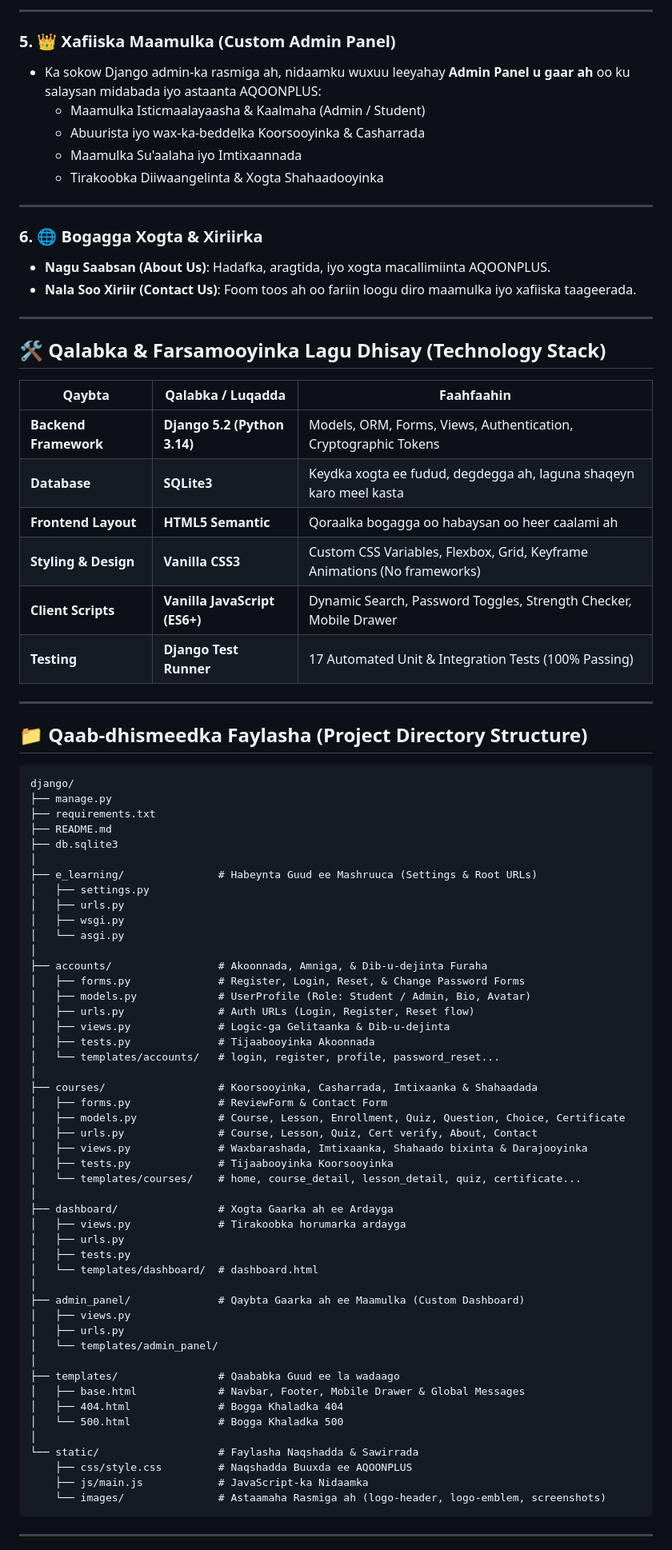
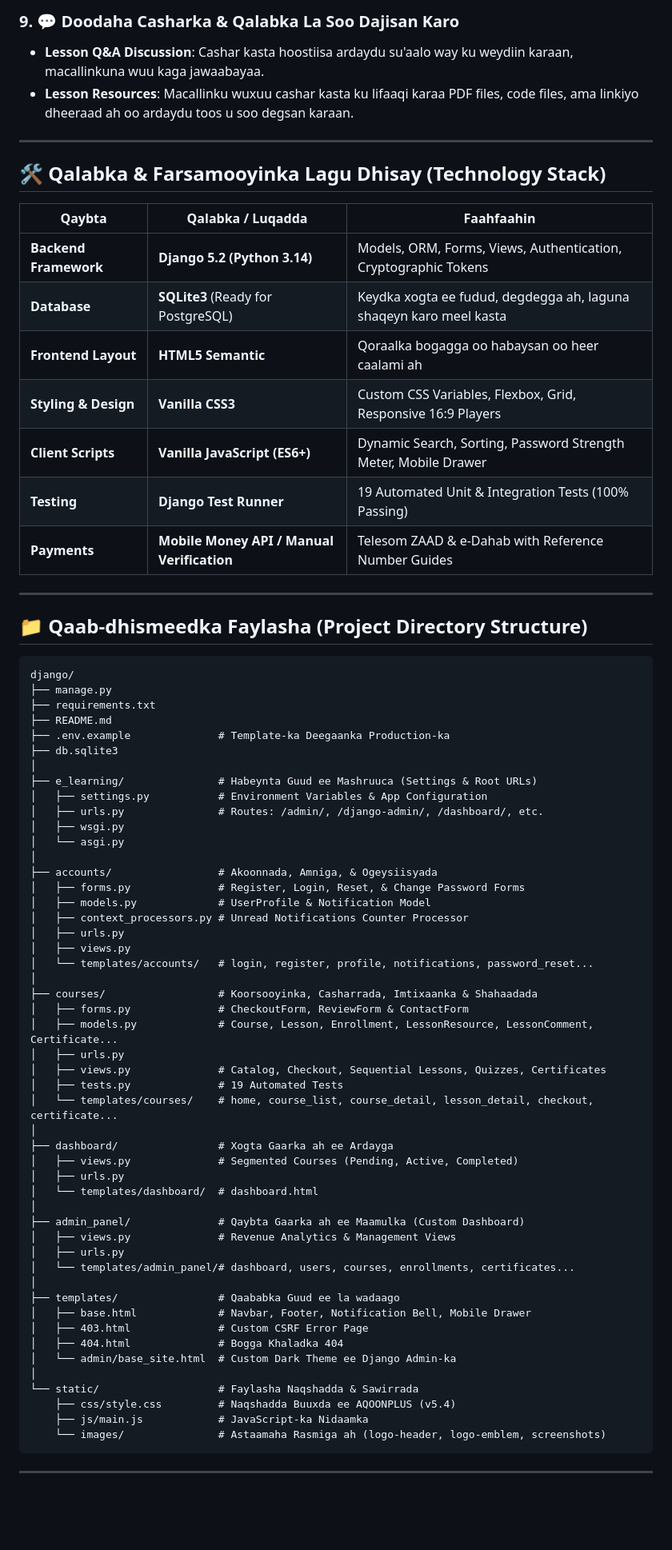
Before and after one commit to Abdikadirkosar/django-elearning, a Markdown page: README.md, the part around one of its changes. Shown at 80% size. Rendered like a GitHub page; blank space fills up the shorter version.

````diff
--- a/README.md
+++ b/README.md
@@ -110,17 +130,6 @@
----
-
-### 5. 👑 Xafiiska Maamulka (Custom Admin Panel)
-- Ka sokow Django admin-ka rasmiga ah, nidaamku wuxuu leeyahay **Admin Panel u gaar ah** oo ku salaysan midabada iyo astaanta AQOONPLUS:
-  - Maamulka Isticmaalayaasha & Kaalmaha (Admin / Student)
-  - Abuurista iyo wax-ka-beddelka Koorsooyinka & Casharrada
-  - Maamulka Su'aalaha iyo Imtixaannada
-  - Tirakoobka Diiwaangelinta & Xogta Shahaadooyinka
-
----
-
-### 6. 🌐 Bogagga Xogta & Xiriirka
-- **Nagu Saabsan (About Us)**: Hadafka, aragtida, iyo xogta macallimiinta AQOONPLUS.
-- **Nala Soo Xiriir (Contact Us)**: Foom toos ah oo fariin loogu diro maamulka iyo xafiiska taageerada.
+### 9. 💬 Doodaha Casharka & Qalabka La Soo Dajisan Karo
+- **Lesson Q&A Discussion**: Cashar kasta hoostiisa ardaydu su'aalo way ku weydiin karaan, macallinkuna wuu kaga jawaabayaa.
+- **Lesson Resources**: Macallinku wuxuu cashar kasta ku lifaaqi karaa PDF files, code files, ama linkiyo dheeraad ah oo ardaydu toos u soo degsan karaan.
 
 ---
 
@@ -129,11 +138,12 @@
 | Qaybta | Qalabka / Luqadda | Faahfaahin |
 |---|---|---|
 | **Backend Framework** | **Django 5.2 (Python 3.14)** | Models, ORM, Forms, Views, Authentication, Cryptographic Tokens |
-| **Database** | **SQLite3** | Keydka xogta ee fudud, degdegga ah, laguna shaqeyn karo meel kasta |
+| **Database** | **SQLite3** (Ready for PostgreSQL) | Keydka xogta ee fudud, degdegga ah, laguna shaqeyn karo meel kasta |
 | **Frontend Layout** | **HTML5 Semantic** | Qoraalka bogagga oo habaysan oo heer caalami ah |
-| **Styling & Design** | **Vanilla CSS3** | Custom CSS Variables, Flexbox, Grid, Keyframe Animations (No frameworks) |
-| **Client Scripts** | **Vanilla JavaScript (ES6+)** | Dynamic Search, Password Toggles, Strength Checker, Mobile Drawer |
-| **Testing** | **Django Test Runner** | 17 Automated Unit & Integration Tests (100% Passing) |
+| **Styling & Design** | **Vanilla CSS3** | Custom CSS Variables, Flexbox, Grid, Responsive 16:9 Players |
+| **Client Scripts** | **Vanilla JavaScript (ES6+)** | Dynamic Search, Sorting, Password Strength Meter, Mobile Drawer |
+| **Testing** | **Django Test Runner** | 19 Automated Unit & Integration Tests (100% Passing) |
+| **Payments** | **Mobile Money API / Manual Verification** | Telesom ZAAD & e-Dahab with Reference Number Guides |
 
 ---
 
@@ -144,48 +154,49 @@ django/
 ├── manage.py
 ├── requirements.txt
 ├── README.md
+├── .env.example              # Template-ka Deegaanka Production-ka
 ├── db.sqlite3
 │
 ├── e_learning/               # Habeynta Guud ee Mashruuca (Settings & Root URLs)
-│   ├── settings.py
-│   ├── urls.py
+│   ├── settings.py           # Environment Variables & App Configuration
+│   ├── urls.py               # Routes: /admin/, /django-admin/, /dashboard/, etc.
 │   ├── wsgi.py
 │   └── asgi.py
 │
-├── accounts/                 # Akoonnada, Amniga, & Dib-u-dejinta Furaha
+├── accounts/                 # Akoonnada, Amniga, & Ogeysiisyada
 │   ├── forms.py              # Register, Login, Reset, & Change Password Forms
-│   ├── models.py             # UserProfile (Role: Student / Admin, Bio, Avatar)
-│   ├── urls.py               # Auth URLs (Login, Register, Reset flow)
-│   ├── views.py              # Logic-ga Gelitaanka & Dib-u-dejinta
-│   ├── tests.py              # Tijaabooyinka Akoonnada
-│   └── templates/accounts/   # login, register, profile, password_reset...
+│   ├── models.py             # UserProfile & Notification Model
+│   ├── context_processors.py # Unread Notifications Counter Processor
+│   ├── urls.py
+│   ├── views.py
+│   └── templates/accounts/   # login, register, profile, notifications, password_reset...
 │
 ├── courses/                  # Koorsooyinka, Casharrada, Imtixaanka & Shahaadada
-│   ├── forms.py              # ReviewForm & Contact Form
-│   ├── models.py             # Course, Lesson, Enrollment, Quiz, Question, Choice, Certificate
-│   ├── urls.py               # Course, Lesson, Quiz, Cert verify, About, Contact
-│   ├── views.py              # Waxbarashada, Imtixaanka, Shahaado bixinta & Darajooyinka
-│   ├── tests.py              # Tijaabooyinka Koorsooyinka
-│   └── templates/courses/    # home, course_detail, lesson_detail, quiz, certificate...
+│   ├── forms.py              # CheckoutForm, ReviewForm & ContactForm
+│   ├── models.py             # Course, Lesson, Enrollment, LessonResource, LessonComment, Certificate...
+│   ├── urls.py
+│   ├── views.py              # Catalog, Checkout, Sequential Lessons, Quizzes, Certificates
+│   ├── tests.py              # 19 Automated Tests
+│   └── templates/courses/    # home, course_list, course_detail, lesson_detail, checkout, certificate...
 │
 ├── dashboard/                # Xogta Gaarka ah ee Ardayga
-│   ├── views.py              # Tirakoobka horumarka ardayga
+│   ├── views.py              # Segmented Courses (Pending, Active, Completed)
 │   ├── urls.py
-│   ├── tests.py
 │   └── templates/dashboard/  # dashboard.html
 │
 ├── admin_panel/              # Qaybta Gaarka ah ee Maamulka (Custom Dashboard)
-│   ├── views.py
+│   ├── views.py              # Revenue Analytics & Management Views
 │   ├── urls.py
-│   └── templates/admin_panel/
+│   └── templates/admin_panel/# dashboard, users, courses, enrollments, certificates...
 │
 ├── templates/                # Qaababka Guud ee la wadaago
-│   ├── base.html             # Navbar, Footer, Mobile Drawer & Global Messages
+│   ├── base.html             # Navbar, Footer, Notification Bell, Mobile Drawer
+│   ├── 403.html              # Custom CSRF Error Page
 │   ├── 404.html              # Bogga Khaladka 404
-│   └── 500.html              # Bogga Khaladka 500
+│   └── admin/base_site.html  # Custom Dark Theme ee Django Admin-ka
 │
 └── static/                   # Faylasha Naqshadda & Sawirrada
-    ├── css/style.css         # Naqshadda Buuxda ee AQOONPLUS
+    ├── css/style.css         # Naqshadda Buuxda ee AQOONPLUS (v5.4)
     ├── js/main.js            # JavaScript-ka Nidaamka
     └── images/               # Astaamaha Rasmiga ah (logo-header, logo-emblem, screenshots)
 ```
````
Also changed, not shown: other parts of README.md (+89 -107 lines).
